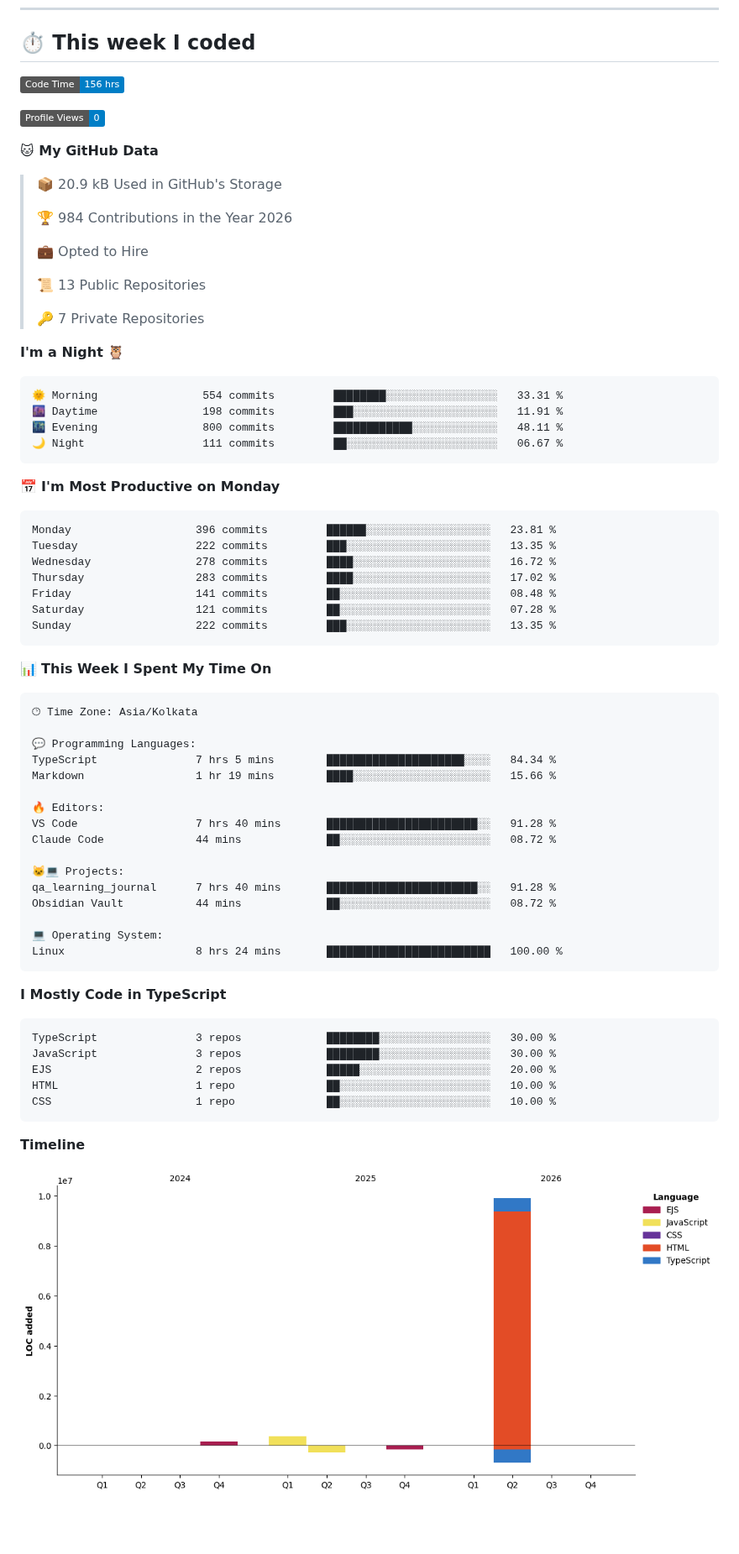
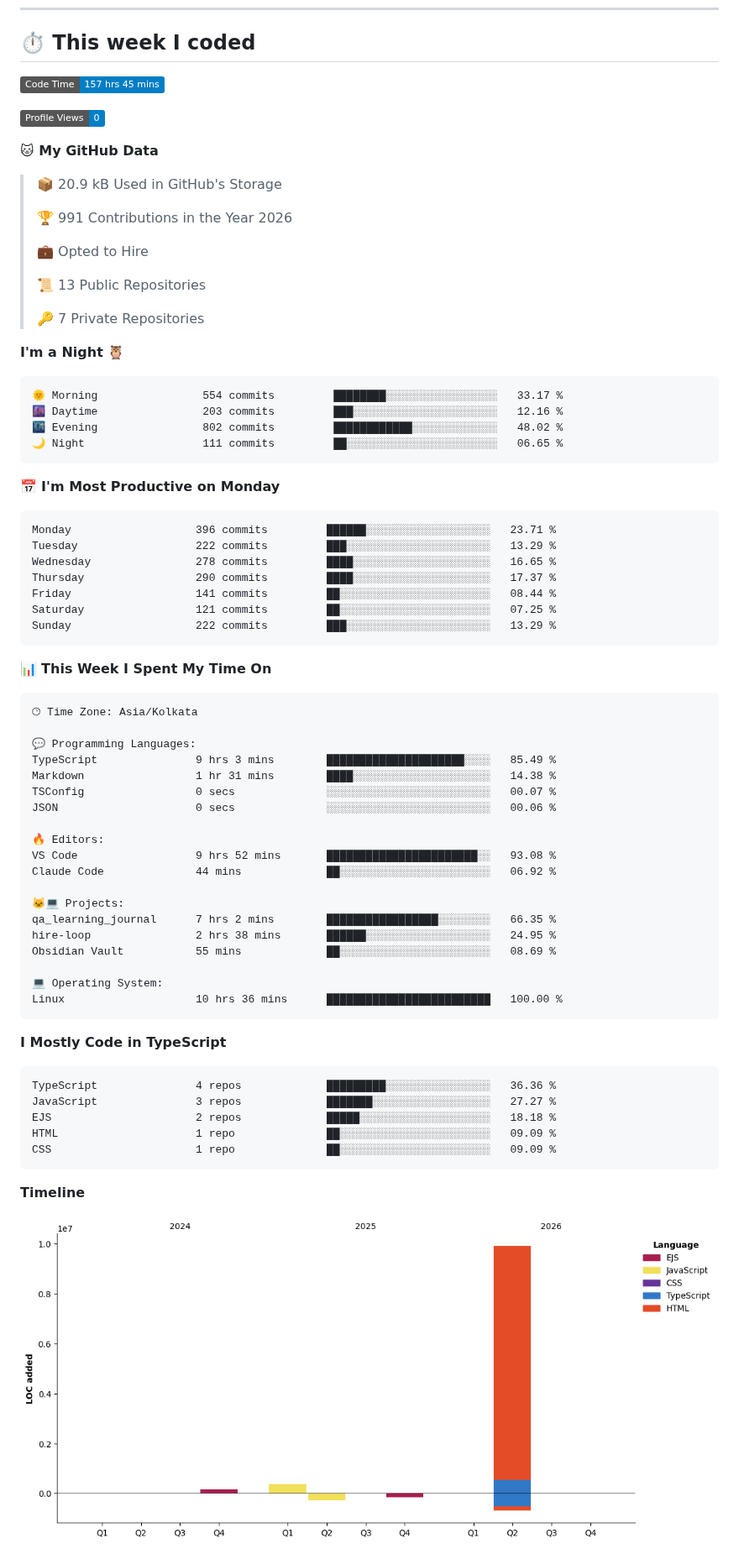
Before and after one commit to thebedigupta/thebedigupta, a Markdown page: README.md, the part around one of its changes. Shown at 84% size. GitHub-like rendering; pictures changed too: assets/bar_graph.png; badges without logos; blank space fills up the shorter version.

Commit message:
Updated with Dev Metrics

````diff
--- a/README.md
+++ b/README.md
@@ -53,7 +53,7 @@ Tools         Git · GitHub · AWS EC2 · VS Code
 ## ⏱️ This week I coded
 
 <!--START_SECTION:waka-->
-![Code Time](http://img.shields.io/badge/Code%20Time-156%20hrs-blue?style=flat)
+![Code Time](http://img.shields.io/badge/Code%20Time-157%20hrs%2045%20mins-blue?style=flat)
 
 ![Profile Views](http://img.shields.io/badge/Profile%20Views-0-blue?style=flat)
 
@@ -61,7 +61,7 @@ Tools         Git · GitHub · AWS EC2 · VS Code
 
 > 📦 20.9 kB Used in GitHub's Storage
  >
-> 🏆 984 Contributions in the Year 2026
+> 🏆 991 Contributions in the Year 2026
  >
 > 💼 Opted to Hire
  >
@@ -72,21 +72,21 @@ Tools         Git · GitHub · AWS EC2 · VS Code
 **I'm a Night 🦉**
 
 ```text
-🌞 Morning                554 commits         ████████░░░░░░░░░░░░░░░░░   33.31 %
-🌆 Daytime                198 commits         ███░░░░░░░░░░░░░░░░░░░░░░   11.91 %
-🌃 Evening                800 commits         ████████████░░░░░░░░░░░░░   48.11 %
-🌙 Night                  111 commits         ██░░░░░░░░░░░░░░░░░░░░░░░   06.67 %
+🌞 Morning                554 commits         ████████░░░░░░░░░░░░░░░░░   33.17 %
+🌆 Daytime                203 commits         ███░░░░░░░░░░░░░░░░░░░░░░   12.16 %
+🌃 Evening                802 commits         ████████████░░░░░░░░░░░░░   48.02 %
+🌙 Night                  111 commits         ██░░░░░░░░░░░░░░░░░░░░░░░   06.65 %
 ```
 📅 **I'm Most Productive on Monday**
 
 ```text
-Monday                   396 commits         ██████░░░░░░░░░░░░░░░░░░░   23.81 %
-Tuesday                  222 commits         ███░░░░░░░░░░░░░░░░░░░░░░   13.35 %
-Wednesday                278 commits         ████░░░░░░░░░░░░░░░░░░░░░   16.72 %
-Thursday                 283 commits         ████░░░░░░░░░░░░░░░░░░░░░   17.02 %
-Friday                   141 commits         ██░░░░░░░░░░░░░░░░░░░░░░░   08.48 %
-Saturday                 121 commits         ██░░░░░░░░░░░░░░░░░░░░░░░   07.28 %
-Sunday                   222 commits         ███░░░░░░░░░░░░░░░░░░░░░░   13.35 %
+Monday                   396 commits         ██████░░░░░░░░░░░░░░░░░░░   23.71 %
+Tuesday                  222 commits         ███░░░░░░░░░░░░░░░░░░░░░░   13.29 %
+Wednesday                278 commits         ████░░░░░░░░░░░░░░░░░░░░░   16.65 %
+Thursday                 290 commits         ████░░░░░░░░░░░░░░░░░░░░░   17.37 %
+Friday                   141 commits         ██░░░░░░░░░░░░░░░░░░░░░░░   08.44 %
+Saturday                 121 commits         ██░░░░░░░░░░░░░░░░░░░░░░░   07.25 %
+Sunday                   222 commits         ███░░░░░░░░░░░░░░░░░░░░░░   13.29 %
 ```
 
 
@@ -96,29 +96,32 @@ Sunday                   222 commits         ███░░░░░░░░
 🕑︎ Time Zone: Asia/Kolkata
 
 💬 Programming Languages:
-TypeScript               7 hrs 5 mins        █████████████████████░░░░   84.34 %
-Markdown                 1 hr 19 mins        ████░░░░░░░░░░░░░░░░░░░░░   15.66 %
+TypeScript               9 hrs 3 mins        █████████████████████░░░░   85.49 %
+Markdown                 1 hr 31 mins        ████░░░░░░░░░░░░░░░░░░░░░   14.38 %
+TSConfig                 0 secs              ░░░░░░░░░░░░░░░░░░░░░░░░░   00.07 %
+JSON                     0 secs              ░░░░░░░░░░░░░░░░░░░░░░░░░   00.06 %
 
 🔥 Editors:
-VS Code                  7 hrs 40 mins       ███████████████████████░░   91.28 %
-Claude Code              44 mins             ██░░░░░░░░░░░░░░░░░░░░░░░   08.72 %
+VS Code                  9 hrs 52 mins       ███████████████████████░░   93.08 %
+Claude Code              44 mins             ██░░░░░░░░░░░░░░░░░░░░░░░   06.92 %
 
 🐱‍💻 Projects:
-qa_learning_journal      7 hrs 40 mins       ███████████████████████░░   91.28 %
-Obsidian Vault           44 mins             ██░░░░░░░░░░░░░░░░░░░░░░░   08.72 %
+qa_learning_journal      7 hrs 2 mins        █████████████████░░░░░░░░   66.35 %
+hire-loop                2 hrs 38 mins       ██████░░░░░░░░░░░░░░░░░░░   24.95 %
+Obsidian Vault           55 mins             ██░░░░░░░░░░░░░░░░░░░░░░░   08.69 %
 
 💻 Operating System:
-Linux                    8 hrs 24 mins       █████████████████████████   100.00 %
+Linux                    10 hrs 36 mins      █████████████████████████   100.00 %
 ```
 
 **I Mostly Code in TypeScript**
 
 ```text
-TypeScript               3 repos             ████████░░░░░░░░░░░░░░░░░   30.00 %
-JavaScript               3 repos             ████████░░░░░░░░░░░░░░░░░   30.00 %
-EJS                      2 repos             █████░░░░░░░░░░░░░░░░░░░░   20.00 %
-HTML                     1 repo              ██░░░░░░░░░░░░░░░░░░░░░░░   10.00 %
-CSS                      1 repo              ██░░░░░░░░░░░░░░░░░░░░░░░   10.00 %
+TypeScript               4 repos             █████████░░░░░░░░░░░░░░░░   36.36 %
+JavaScript               3 repos             ███████░░░░░░░░░░░░░░░░░░   27.27 %
+EJS                      2 repos             █████░░░░░░░░░░░░░░░░░░░░   18.18 %
+HTML                     1 repo              ██░░░░░░░░░░░░░░░░░░░░░░░   09.09 %
+CSS                      1 repo              ██░░░░░░░░░░░░░░░░░░░░░░░   09.09 %
 ```
 
 
````
Also changed, not shown: other parts of README.md (+1 -1 lines).
